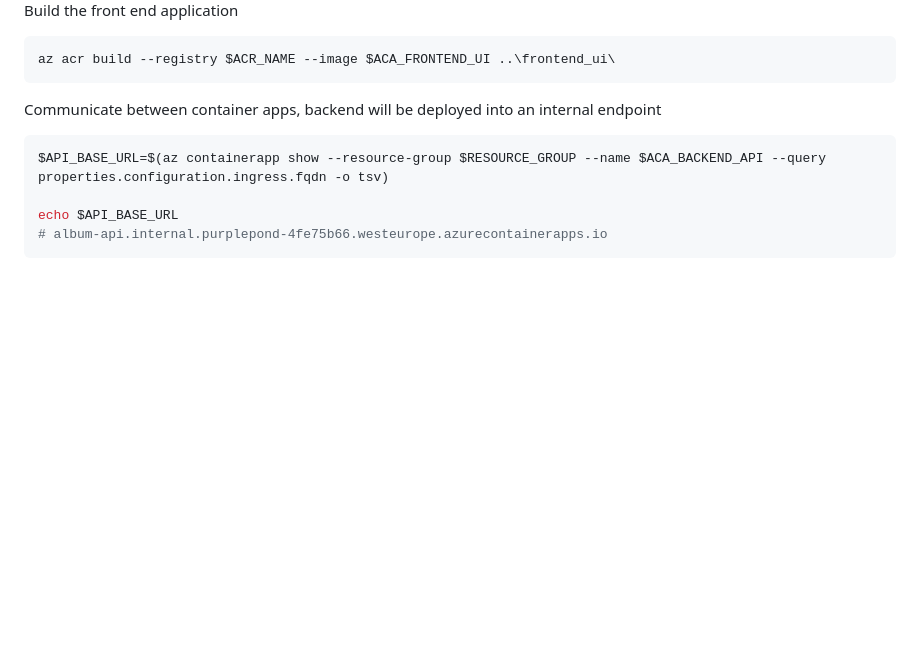
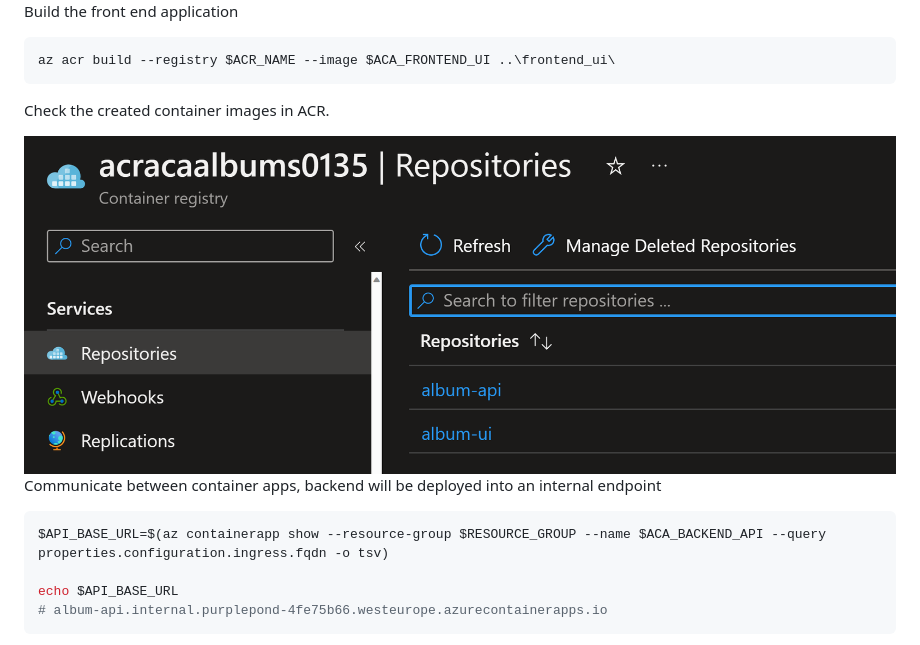
Before and after one commit to HoussemDellai/aca-course, a Markdown page: 08_aca_workshop_mi/Readme.md, the part around the change. Drawn GitHub-style; pictures changed too: 08_aca_workshop_mi/images/acr-images.png (added); blank space fills up the shorter version.

````diff
--- a/08_aca_workshop_mi/Readme.md
+++ b/08_aca_workshop_mi/Readme.md
@@ -120,6 +120,10 @@ Build the front end application
 az acr build --registry $ACR_NAME --image $ACA_FRONTEND_UI ..\frontend_ui\
 ```
 
+Check the created container images in ACR.
+
+<img src="images/acr-images.png">
+
 Communicate between container apps, backend will be deployed into an internal endpoint
 
 ```powershell
````
Also changed, not shown: 07_aca_workshop/Readme.md (+4 -0 lines), 07_aca_workshop/images/acr-images.png (added).
